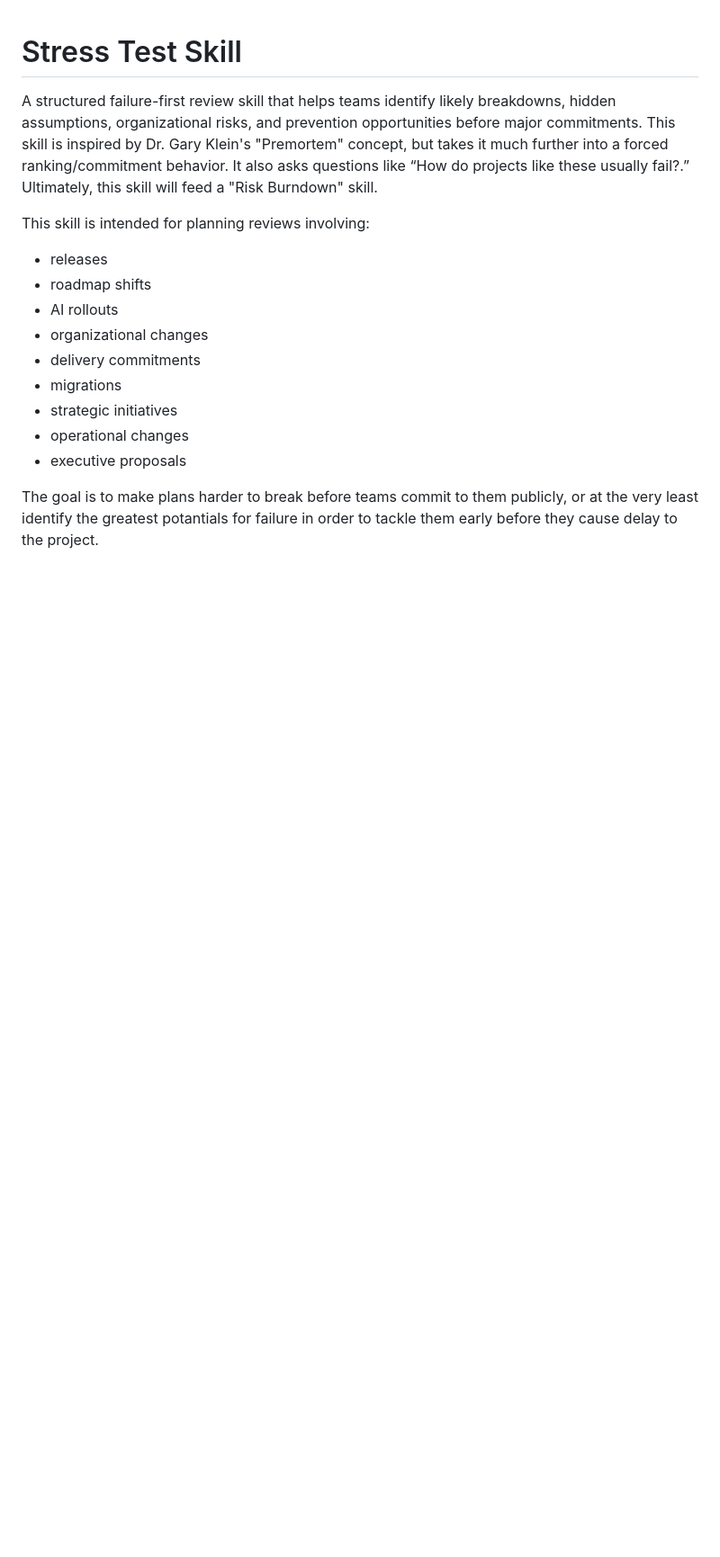
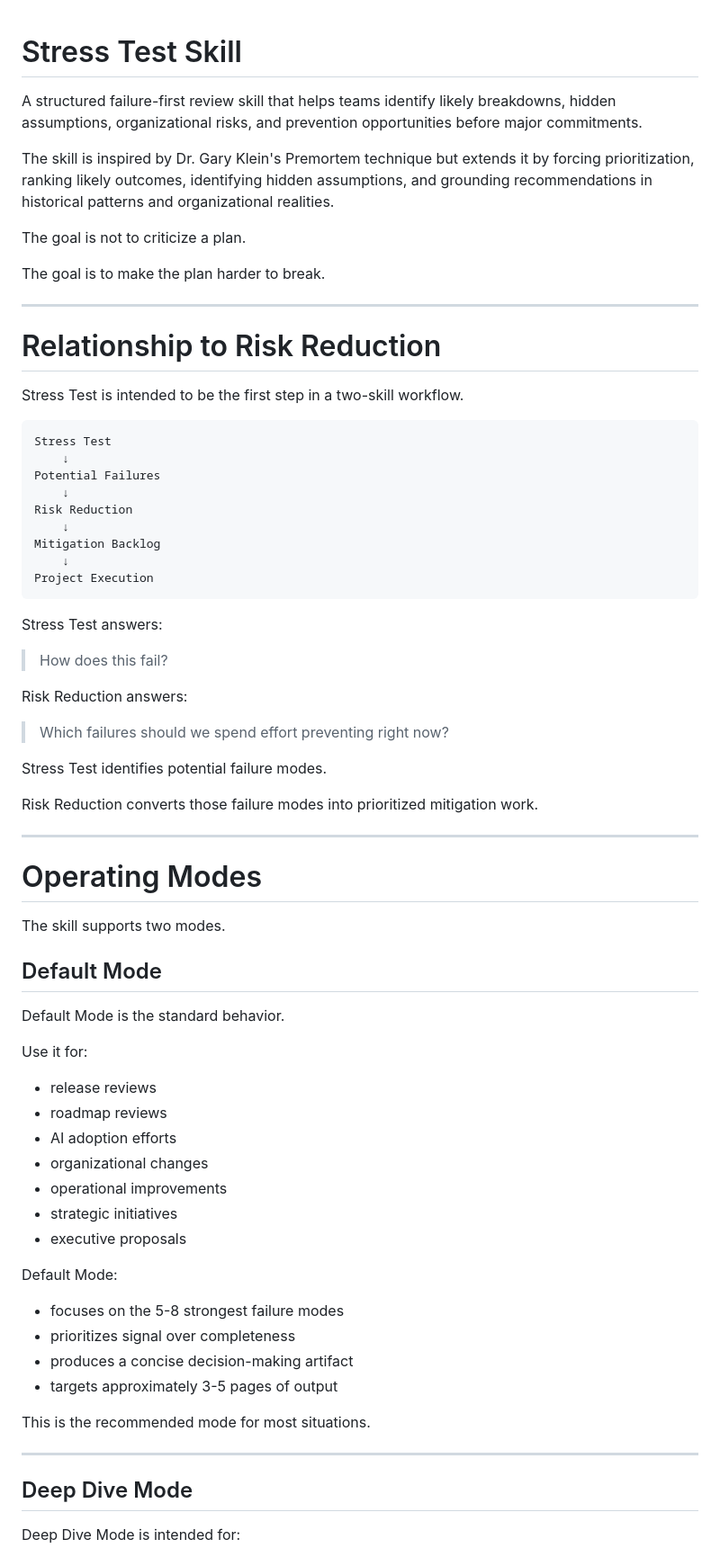
Before and after one commit to ahinek/stress-test-skill, a Markdown page: README.md, the part around one of its changes. Shown at 90% size. Drawn GitHub-style; blank space fills up the shorter version.

Commit message:
Update stress-test README for operating modes and risk-reduction workflow

````diff
--- a/README.md
+++ b/README.md
@@ -1,16 +1,75 @@
 # Stress Test Skill
 
-A structured failure-first review skill that helps teams identify likely breakdowns, hidden assumptions, organizational risks, and prevention opportunities before major commitments. This skill is inspired by Dr. Gary Klein's "Premortem" concept, but takes it much further into a forced ranking/commitment behavior. It also asks questions like “How do projects like these usually fail?.” Ultimately, this skill will feed a "Risk Burndown" skill.
+A structured failure-first review skill that helps teams identify likely breakdowns, hidden assumptions, organizational risks, and prevention opportunities before major commitments.
 
-This skill is intended for planning reviews involving:
-- releases
-- roadmap shifts
-- AI rollouts
-- organizational changes
-- delivery commitments
-- migrations
-- strategic initiatives
-- operational changes
-- executive proposals
+The skill is inspired by Dr. Gary Klein's Premortem technique but extends it by forcing prioritization, ranking likely outcomes, identifying hidden assumptions, and grounding recommendations in historical patterns and organizational realities.
 
-The goal is to make plans harder to break before teams commit to them publicly, or at the very least identify the greatest potantials for failure in order to tackle them early before they cause delay to the project.
+The goal is not to criticize a plan.
+
+The goal is to make the plan harder to break.
+
+---
+
+# Relationship to Risk Reduction
+
+Stress Test is intended to be the first step in a two-skill workflow.
+
+```text
+Stress Test
+    ↓
+Potential Failures
+    ↓
+Risk Reduction
+    ↓
+Mitigation Backlog
+    ↓
+Project Execution
+```
+
+Stress Test answers:
+
+> How does this fail?
+
+Risk Reduction answers:
+
+> Which failures should we spend effort preventing right now?
+
+Stress Test identifies potential failure modes.
+
+Risk Reduction converts those failure modes into prioritized mitigation work.
+
+---
+
+# Operating Modes
+
+The skill supports two modes.
+
+## Default Mode
+
+Default Mode is the standard behavior.
+
+Use it for:
+
+* release reviews
+* roadmap reviews
+* AI adoption efforts
+* organizational changes
+* operational improvements
+* strategic initiatives
+* executive proposals
+
+Default Mode:
+
+* focuses on the 5-8 strongest failure modes
+* prioritizes signal over completeness
+* produces a concise decision-making artifact
+* targets approximately 3-5 pages of output
+
+This is the recommended mode for most situations.
+
+---
+
+## Deep Dive Mode
+
+Deep Dive Mode is intended for:
+
````
Also changed, not shown: other parts of README.md (+129 -89 lines).
